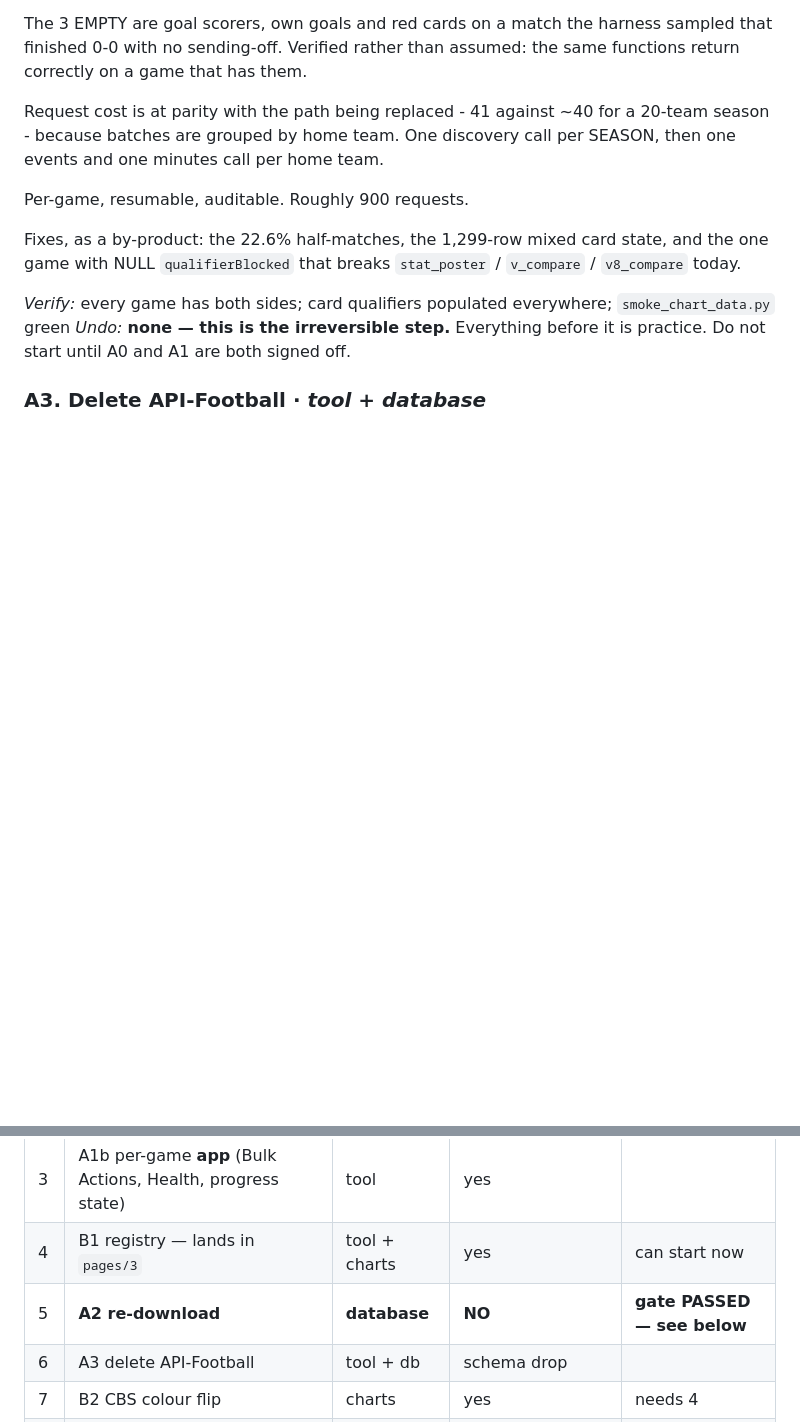
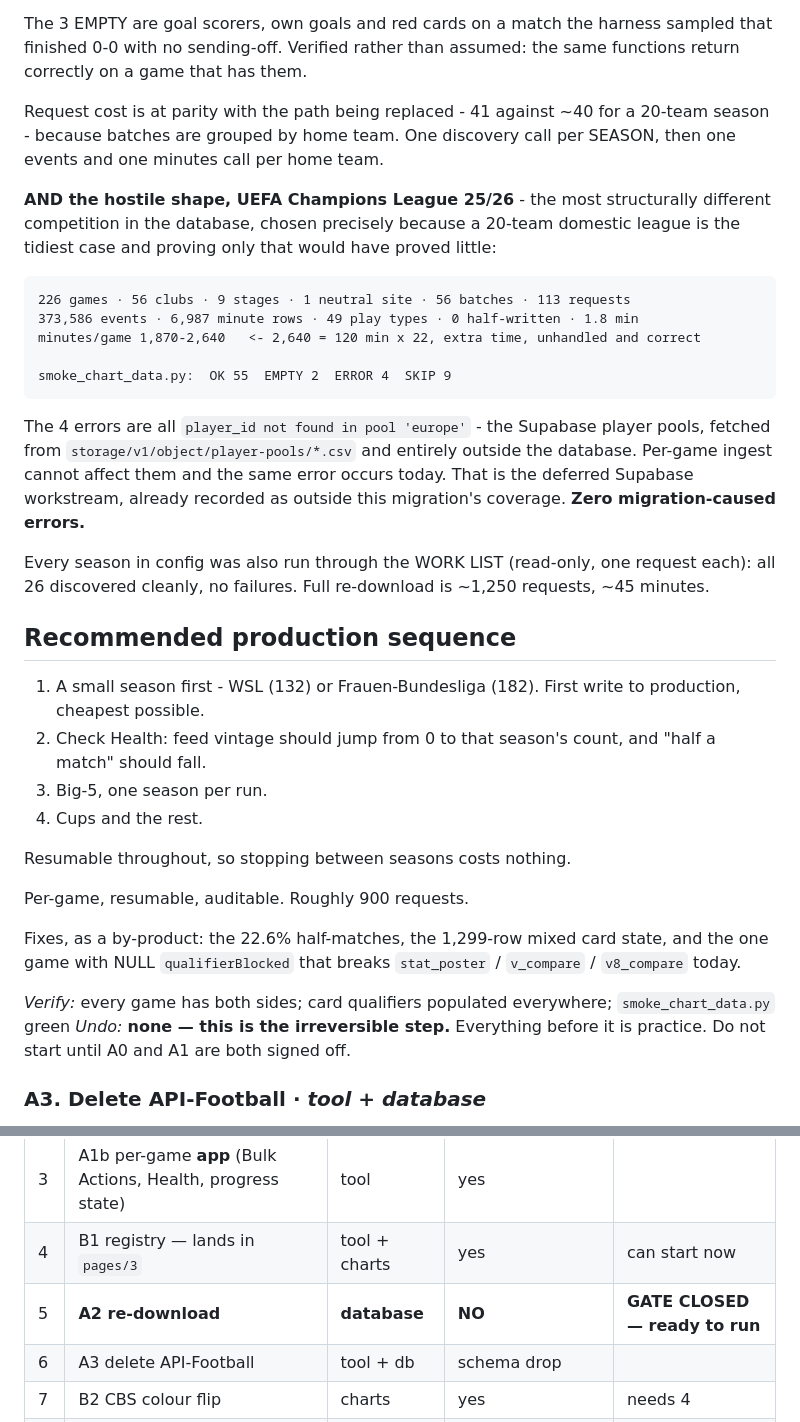
Before and after one commit to MLGSoccer/MLG-s-Soccer-Analytics-Tools, a Markdown page: MIGRATION_PLAN.md, 2 parts joined by grey strips. GitHub-like rendering; blank space fills up the shorter version.

Commit message:
migration plan: gate closed, both shapes proven
Champions League 25/26 downloaded per-game into practice - deliberately the
hostile shape, since a 20-team domestic league is the tidiest case in the
database and proving only that would have proved little.

  226 games, 56 clubs, 9 stages, 1 neutral site
  56 batches, 113 requests, 1.8 minutes
  373,586 events, 6,987 minute rows, 49 play types, 0 half-written
  minutes/game 1,870-2,640

That 2,640 is 120 minutes x 22 players - extra time, handled correctly with
no special-casing, which is the sort of thing a domestic-league-only test
would never have exercised.

smoke_chart_data.py: 55 OK, 2 EMPTY, 4 ERROR. All four errors are
"player_id not found in pool 'europe'" - the Supabase player pools, fetched
over HTTP from storage/v1/object/player-pools/*.csv and entirely outside the
database. Per-game ingest cannot affect them and the same error occurs
today. Zero migration-caused errors. The 2 EMPTY are own goals and red cards
on a sampled game that had neither.

All 26 seasons in config were also run through the work list read-only: every
one discovered cleanly. Full re-download is ~1,250 requests, ~45 minutes.

Recommended sequence recorded: smallest season first, check Health, then
big-5 one at a time, cups last. Resumable throughout.

Co-Authored-By: Claude Opus 5 <noreply@anthropic.com>

````diff
--- a/MIGRATION_PLAN.md
+++ b/MIGRATION_PLAN.md
@@ -426,6 +426,41 @@ Request cost is at parity with the path being replaced - 41 against ~40 for
 a 20-team season - because batches are grouped by home team. One discovery
 call per SEASON, then one events and one minutes call per home team.
 
+**AND the hostile shape, UEFA Champions League 25/26** - the most
+structurally different competition in the database, chosen precisely because
+a 20-team domestic league is the tidiest case and proving only that would
+have proved little:
+
+```
+226 games · 56 clubs · 9 stages · 1 neutral site · 56 batches · 113 requests
+373,586 events · 6,987 minute rows · 49 play types · 0 half-written · 1.8 min
+minutes/game 1,870-2,640   <- 2,640 = 120 min x 22, extra time, unhandled and correct
+
+smoke_chart_data.py:  OK 55  EMPTY 2  ERROR 4  SKIP 9
+```
+
+The 4 errors are all `player_id not found in pool 'europe'` - the Supabase
+player pools, fetched from `storage/v1/object/player-pools/*.csv` and
+entirely outside the database. Per-game ingest cannot affect them and the
+same error occurs today. That is the deferred Supabase workstream, already
+recorded as outside this migration's coverage. **Zero migration-caused
+errors.**
+
+Every season in config was also run through the WORK LIST (read-only, one
+request each): all 26 discovered cleanly, no failures. Full re-download is
+~1,250 requests, ~45 minutes.
+
+## Recommended production sequence
+
+1. A small season first - WSL (132) or Frauen-Bundesliga (182). First write
+   to production, cheapest possible.
+2. Check Health: feed vintage should jump from 0 to that season's count, and
+   "half a match" should fall.
+3. Big-5, one season per run.
+4. Cups and the rest.
+
+Resumable throughout, so stopping between seasons costs nothing.
+
 Per-game, resumable, auditable. Roughly 900 requests.
 
 Fixes, as a by-product: the 22.6% half-matches, the 1,299-row mixed card
@@ -506,7 +541,7 @@ Alternates are irreducibly authored.
 | 2 | A1a per-game **library** (`downloader.py`) | tool | yes — branch, practice mode | next |
 | 3 | A1b per-game **app** (Bulk Actions, Health, progress state) | tool | yes | |
 | 4 | B1 registry — lands in `pages/3` | tool + charts | yes | can start now |
-| 5 | **A2 re-download** | **database** | **NO** | **gate PASSED — see below** |
+| 5 | **A2 re-download** | **database** | **NO** | **GATE CLOSED — ready to run** |
 | 6 | A3 delete API-Football | tool + db | schema drop | |
 | 7 | B2 CBS colour flip | charts | yes | needs 4 |
 | 8 | B3 alternates | data | deferred | deferred |
````
